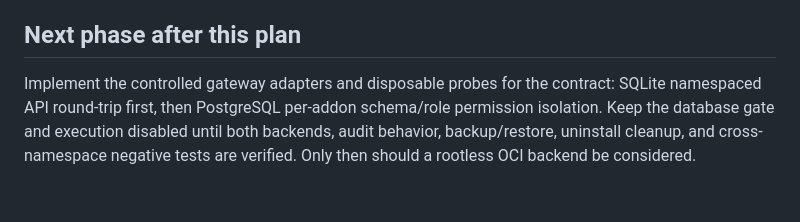
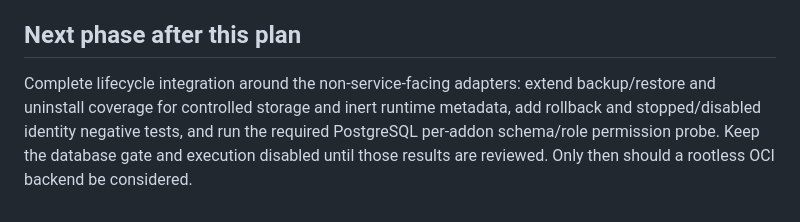
Before and after one commit to Sandvich21/screentra-cast, a Markdown page: docs/plans/2026-10-15-trusted-server-service-runtime.md, the part around the change. GitHub-like rendering.

Commit message:
Update trusted service runtime next phase

```diff
--- a/docs/plans/2026-10-15-trusted-server-service-runtime.md
+++ b/docs/plans/2026-10-15-trusted-server-service-runtime.md
@@ -75,9 +75,9 @@ trait and harness are the current working-tree changes:
 
 ## Next phase after this plan
 
-Implement the controlled gateway adapters and disposable probes for the contract:
-SQLite namespaced API round-trip first, then PostgreSQL per-addon schema/role
-permission isolation. Keep the database gate and execution disabled until both
-backends, audit behavior, backup/restore, uninstall cleanup, and cross-namespace
-negative tests are verified. Only then should a rootless OCI backend be
-considered.
+Complete lifecycle integration around the non-service-facing adapters: extend
+backup/restore and uninstall coverage for controlled storage and inert runtime
+metadata, add rollback and stopped/disabled identity negative tests, and run the
+required PostgreSQL per-addon schema/role permission probe. Keep the database
+gate and execution disabled until those results are reviewed. Only then should a
+rootless OCI backend be considered.
```
